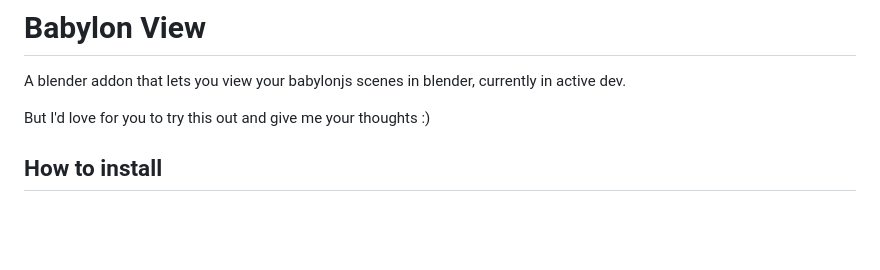
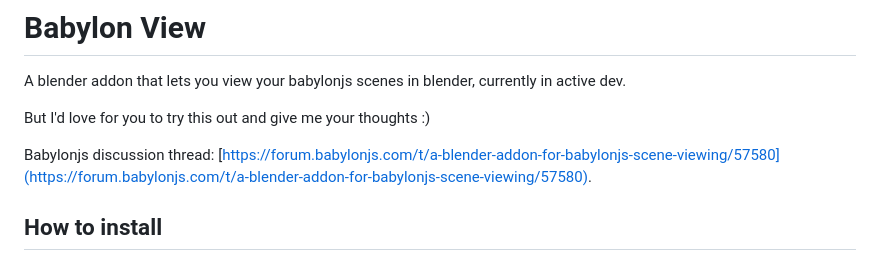
Before and after one commit to Heaust-ops/babylonview, a Markdown page: README.md, the part around the change. Drawn GitHub-style; blank space fills up the shorter version.

```diff
--- a/README.md
+++ b/README.md
@@ -3,6 +3,8 @@
 A blender addon that lets you view your babylonjs scenes in blender, currently in active dev.
 
 But I'd love for you to try this out and give me your thoughts :)
+
+Babylonjs discussion thread: [https://forum.babylonjs.com/t/a-blender-addon-for-babylonjs-scene-viewing/57580](https://forum.babylonjs.com/t/a-blender-addon-for-babylonjs-scene-viewing/57580).
 
 ## How to install
 
```
